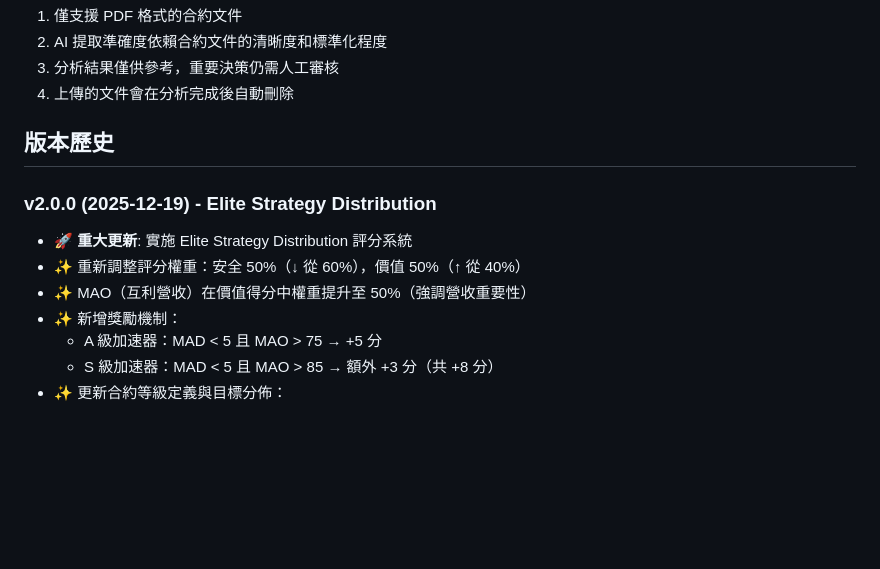
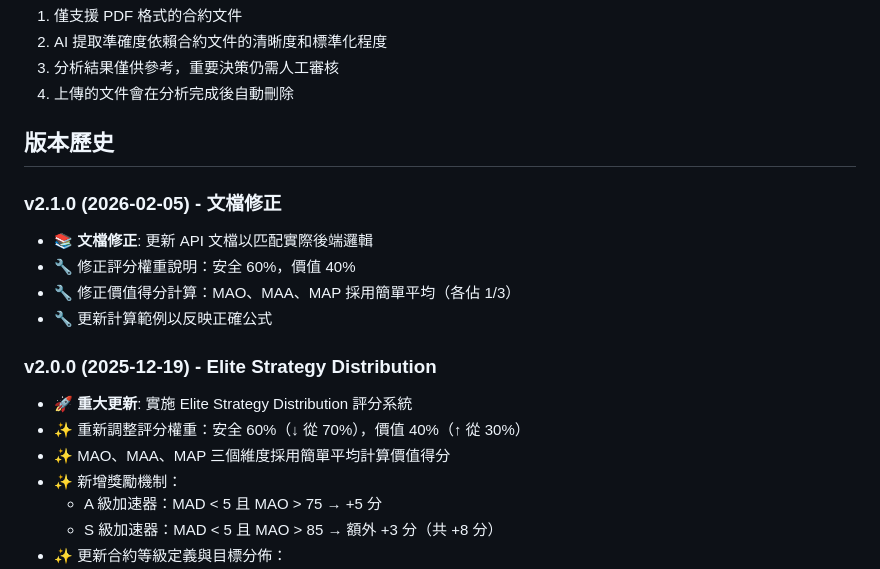
Before and after one commit to engkailun3117/shadowcore, a Markdown page: API_DOCUMENTATION.md, the part around one of its changes. Rendered like a GitHub page; blank space fills up the shorter version.

```diff
--- a/API_DOCUMENTATION.md
+++ b/API_DOCUMENTATION.md
@@ -426,10 +430,16 @@ node backendserver.js
 
 ## 版本歷史
 
+### v2.1.0 (2026-02-05) - 文檔修正
+- 📚 **文檔修正**: 更新 API 文檔以匹配實際後端邏輯
+- 🔧 修正評分權重說明：安全 60%，價值 40%
+- 🔧 修正價值得分計算：MAO、MAA、MAP 採用簡單平均（各佔 1/3）
+- 🔧 更新計算範例以反映正確公式
+
 ### v2.0.0 (2025-12-19) - Elite Strategy Distribution
 - 🚀 **重大更新**: 實施 Elite Strategy Distribution 評分系統
-- ✨ 重新調整評分權重：安全 50%（↓ 從 60%），價值 50%（↑ 從 40%）
-- ✨ MAO（互利營收）在價值得分中權重提升至 50%（強調營收重要性）
+- ✨ 重新調整評分權重：安全 60%（↓ 從 70%），價值 40%（↑ 從 30%）
+- ✨ MAO、MAA、MAP 三個維度採用簡單平均計算價值得分
 - ✨ 新增獎勵機制：
   - A 級加速器：MAD < 5 且 MAO > 75 → +5 分
   - S 級加速器：MAD < 5 且 MAO > 85 → 額外 +3 分（共 +8 分）
```
Also changed, not shown: other parts of API_DOCUMENTATION.md (+30 -26 lines).
